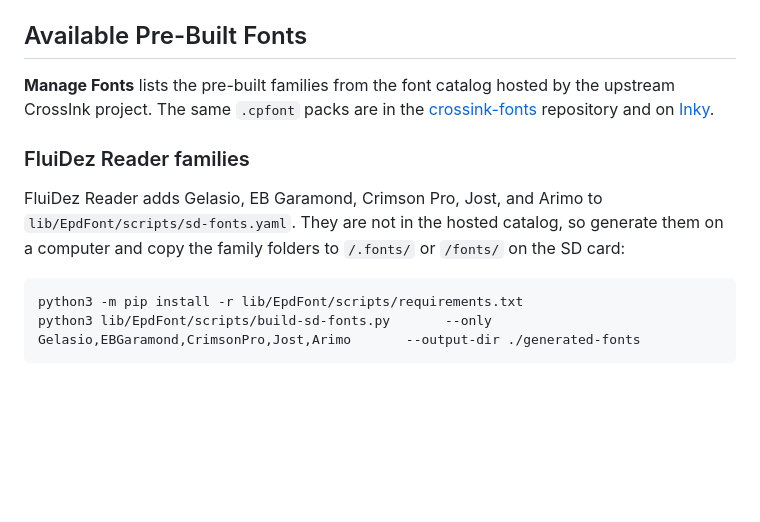
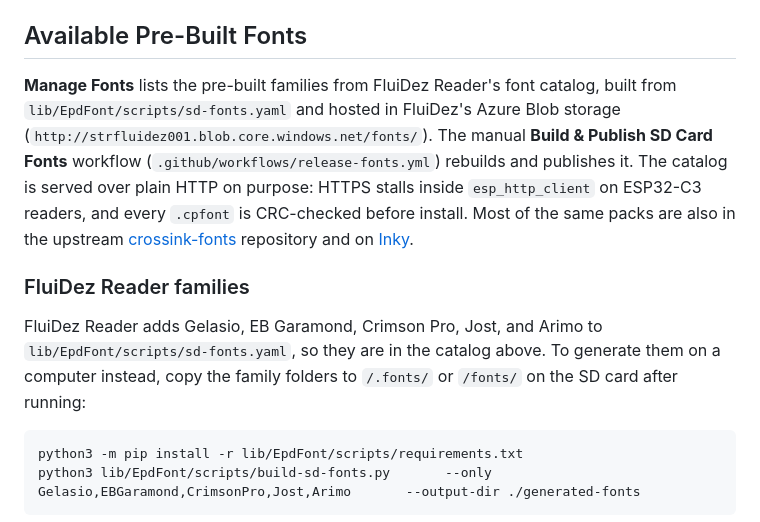
Before and after one commit to micheljatuba/FluiDez-Reader, a Markdown page: docs/sd-card-fonts.md, the part around the change. Rendered like a GitHub page; blank space fills up the shorter version.

```diff
--- a/docs/sd-card-fonts.md
+++ b/docs/sd-card-fonts.md
@@ -12,17 +12,23 @@ fonts directly; ESP32-C3 devices need `.cpfont` files.
 
 ## Available Pre-Built Fonts
 
-**Manage Fonts** lists the pre-built families from the font catalog hosted by the
-upstream CrossInk project. The same `.cpfont` packs are in the
-[crossink-fonts](https://github.com/uxjulia/crossink-fonts/tree/main/cpfonts) repository
-and on [Inky](https://inky.crossink.dev/#downloads).
+**Manage Fonts** lists the pre-built families from FluiDez Reader's font
+catalog, built from `lib/EpdFont/scripts/sd-fonts.yaml` and hosted in FluiDez's
+Azure Blob storage (`http://strfluidez001.blob.core.windows.net/fonts/`). The
+manual **Build & Publish SD Card Fonts** workflow
+(`.github/workflows/release-fonts.yml`) rebuilds and publishes it. The catalog is
+served over plain HTTP on purpose: HTTPS stalls inside `esp_http_client` on
+ESP32-C3 readers, and every `.cpfont` is CRC-checked before install. Most of the
+same packs are also in the upstream
+[crossink-fonts](https://github.com/uxjulia/crossink-fonts/tree/main/cpfonts)
+repository and on [Inky](https://inky.crossink.dev/#downloads).
 
 ### FluiDez Reader families
 
 FluiDez Reader adds Gelasio, EB Garamond, Crimson Pro, Jost, and Arimo to
-`lib/EpdFont/scripts/sd-fonts.yaml`. They are not in the hosted catalog, so
-generate them on a computer and copy the family folders to `/.fonts/` or
-`/fonts/` on the SD card:
+`lib/EpdFont/scripts/sd-fonts.yaml`, so they are in the catalog above. To
+generate them on a computer instead, copy the family folders to `/.fonts/` or
+`/fonts/` on the SD card after running:
 
     python3 -m pip install -r lib/EpdFont/scripts/requirements.txt
     python3 lib/EpdFont/scripts/build-sd-fonts.py       --only Gelasio,EBGaramond,CrimsonPro,Jost,Arimo       --output-dir ./generated-fonts
```
Also changed, not shown: README.md (+8 -4 lines), docs/user-guide.md (+3 -3 lines), docs/images/fluidez/sleep-web.png.
